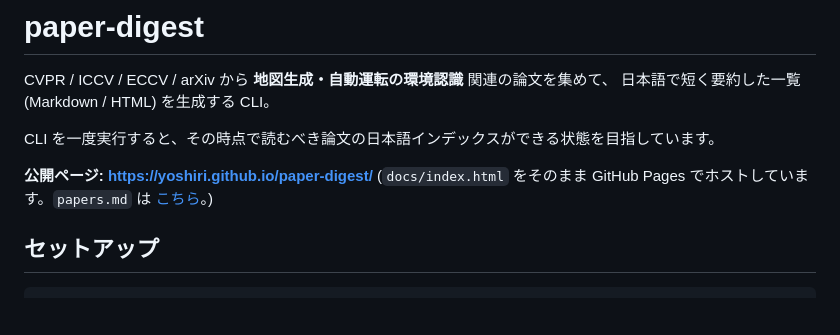
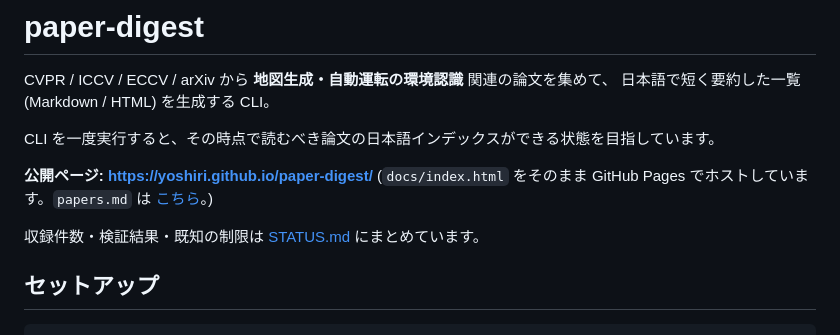
Before and after one commit to YoshiRi/paper-digest, a Markdown page: README.md, the part around the change. Drawn GitHub-style; blank space fills up the shorter version.

Commit message:
docs: ここまでの開発・運用ステータスをまとめる
GitHub Pages での公開と週次自動更新まで通ったので、現状の収録件数、
実装済みの機能、検証内容と結果、運用フロー、既知の制限を STATUS.md に記録する。

Co-Authored-By: Claude Opus 5 (1M context) <noreply@anthropic.com>

```diff
--- a/README.md
+++ b/README.md
@@ -8,6 +8,8 @@ CLI を一度実行すると、その時点で読むべき論文の日本語イ
 **公開ページ: https://yoshiri.github.io/paper-digest/**
 (`docs/index.html` をそのまま GitHub Pages でホストしています。`papers.md` は
 [こちら](papers.md)。)
+
+収録件数・検証結果・既知の制限は [STATUS.md](STATUS.md) にまとめています。
 
 ## セットアップ
 
```
Also changed, not shown: STATUS.md (added, +100 -0 lines).
